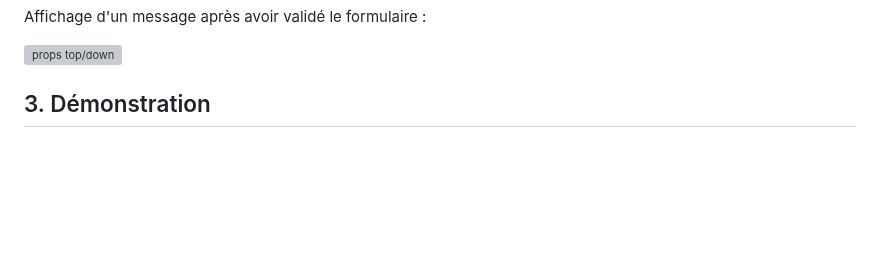
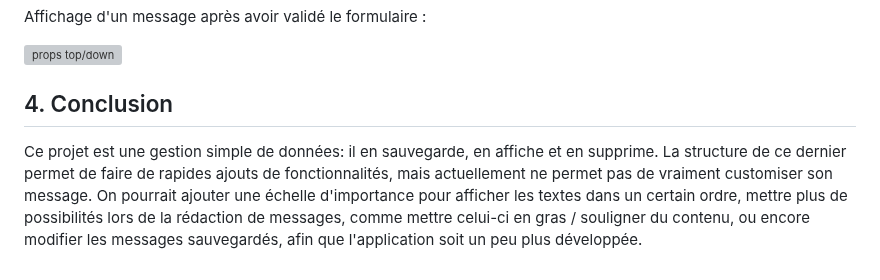
Before and after one commit to Griffonblaze/Tp-semaine-react-1, a Markdown page: projet/Challenge_04.md, the part around the change. Rendered like a GitHub page; blank space fills up the shorter version; grey boxes are pictures that could not be loaded.

```diff
--- a/projet/Challenge_04.md
+++ b/projet/Challenge_04.md
@@ -142,4 +142,7 @@ Affichage d'un message après avoir validé le formulaire :
 ![props top/down](./src/img/sauvegarde_message.png)
 
 
-## 3. Démonstration
+## 4. Conclusion
+
+Ce projet est une gestion simple de données: il en sauvegarde, en affiche et en supprime.
+La structure de ce dernier permet de faire de rapides ajouts de fonctionnalités, mais actuellement ne permet pas de vraiment customiser son message. On pourrait ajouter une échelle d'importance pour afficher les textes dans un certain ordre, mettre plus de possibilités lors de la rédaction de messages, comme mettre celui-ci en gras / souligner du contenu, ou encore modifier les messages sauvegardés, afin que l'application soit un peu plus développée.
```
